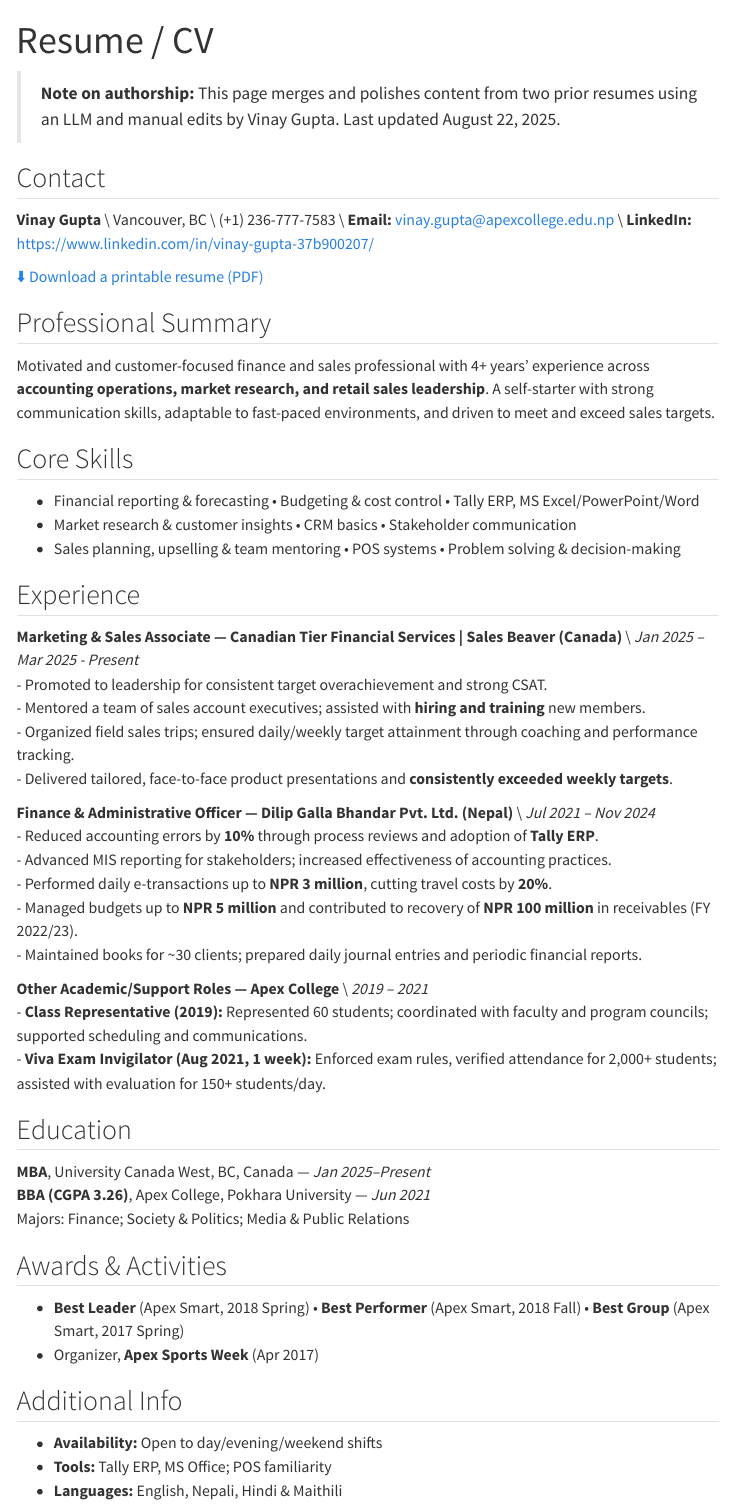
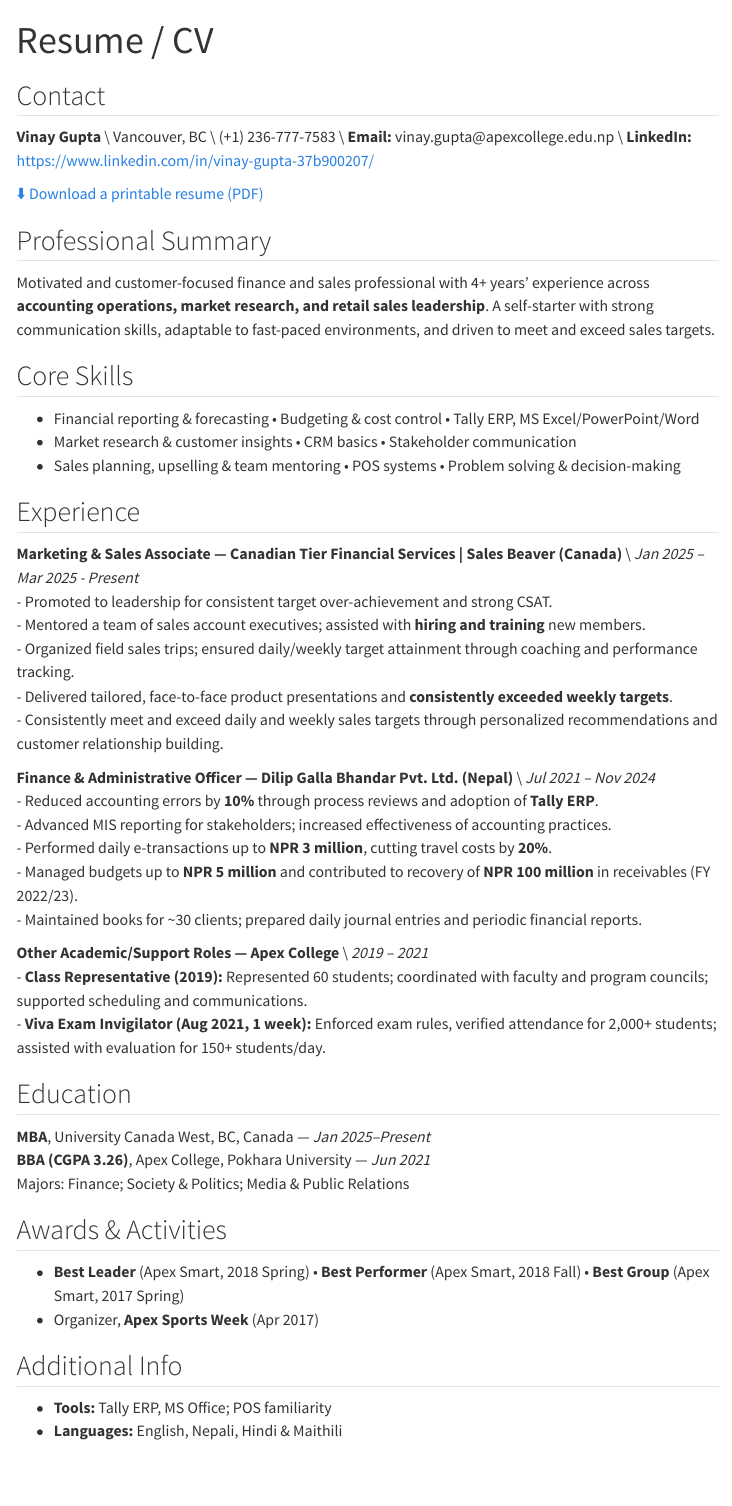
Before and after one commit to Guvinay1/Vinay-multiple-page-portfolio, a Quarto document (resume.qmd): the page in a window 1100 px wide, from its top. Rendered offline with R 4.5, knitr and Pandoc in place of Quarto, with nearby package versions; menus at the side of the page are left out.

Commit message:
Updated all portfolio pages with new content

```diff
--- a/_quarto.yml
+++ b/_quarto.yml
@@ -36,7 +36,7 @@ page-footer:
 
 format:
   html:
-    theme: cosmo
+    theme: architect
     toc: true
     toc-location: left
     number-sections: false
--- a/resume.qmd
+++ b/resume.qmd
@@ -6,57 +6,54 @@ format:
 page-layout: article
 ---
 
-> **Note on authorship:** This page merges and polishes content from two prior resumes using an LLM and manual edits by Vinay Gupta. Last updated August 22, 2025.
+## Contact
 
-## Contact
-**Vinay Gupta**  \\
-Vancouver, BC  \\
-(+1) 236-777-7583  \\
-**Email:** vinay.gupta@apexcollege.edu.np  \\
-**LinkedIn:** <https://www.linkedin.com/in/vinay-gupta-37b900207/>
+**Vinay Gupta** \\ Vancouver, BC \\ (+1) 236-777-7583 \\ **Email:** vinay.gupta\@apexcollege.edu.np \\ **LinkedIn:** <https://www.linkedin.com/in/vinay-gupta-37b900207/>
 
 [⬇️ Download a printable resume (PDF)](files/Vinay_Gupta_Resume.pdf){target="_blank" rel="noopener"}
 
 ## Professional Summary
+
 Motivated and customer-focused finance and sales professional with 4+ years’ experience across **accounting operations, market research, and retail sales leadership**. A self-starter with strong communication skills, adaptable to fast-paced environments, and driven to meet and exceed sales targets.
 
 ## Core Skills
-- Financial reporting & forecasting • Budgeting & cost control • Tally ERP, MS Excel/PowerPoint/Word
-- Market research & customer insights • CRM basics • Stakeholder communication
-- Sales planning, upselling & team mentoring • POS systems • Problem solving & decision-making
+
+-   Financial reporting & forecasting • Budgeting & cost control • Tally ERP, MS Excel/PowerPoint/Word\
+-   Market research & customer insights • CRM basics • Stakeholder communication\
+-   Sales planning, upselling & team mentoring • POS systems • Problem solving & decision-making
 
 ## Experience
 
-**Marketing & Sales Associate — Canadian Tier Financial Services | Sales Beaver (Canada)**  \\
-*Jan 2025 – Mar 2025 - Present*
-- Promoted to leadership for consistent target overachievement and strong CSAT.
-- Mentored a team of sales account executives; assisted with **hiring and training** new members.
-- Organized field sales trips; ensured daily/weekly target attainment through coaching and performance tracking.
-- Delivered tailored, face-to-face product presentations and **consistently exceeded weekly targets**.
+**Marketing & Sales Associate — Canadian Tier Financial Services \| Sales Beaver (Canada)** \\ *Jan 2025 – Mar 2025 - Present*\
+- Promoted to leadership for consistent target over-achievement and strong CSAT.\
+- Mentored a team of sales account executives; assisted with **hiring and training** new members.\
+- Organized field sales trips; ensured daily/weekly target attainment through coaching and performance tracking.\
+- Delivered tailored, face-to-face product presentations and **consistently exceeded weekly targets**.\
+- Consistently meet and exceed daily and weekly sales targets through personalized recommendations and customer relationship building.
 
-**Finance & Administrative Officer — Dilip Galla Bhandar Pvt. Ltd. (Nepal)**  \\
-*Jul 2021 – Nov 2024*
-- Reduced accounting errors by **10%** through process reviews and adoption of **Tally ERP**.
-- Advanced MIS reporting for stakeholders; increased effectiveness of accounting practices.
-- Performed daily e-transactions up to **NPR 3 million**, cutting travel costs by **20%**.
-- Managed budgets up to **NPR 5 million** and contributed to recovery of **NPR 100 million** in receivables (FY 2022/23).
-- Maintained books for ~30 clients; prepared daily journal entries and periodic financial reports.
+**Finance & Administrative Officer — Dilip Galla Bhandar Pvt. Ltd. (Nepal)** \\ *Jul 2021 – Nov 2024*\
+- Reduced accounting errors by **10%** through process reviews and adoption of **Tally ERP**.\
+- Advanced MIS reporting for stakeholders; increased effectiveness of accounting practices.\
+- Performed daily e-transactions up to **NPR 3 million**, cutting travel costs by **20%**.\
+- Managed budgets up to **NPR 5 million** and contributed to recovery of **NPR 100 million** in receivables (FY 2022/23).\
+- Maintained books for \~30 clients; prepared daily journal entries and periodic financial reports.
 
-**Other Academic/Support Roles — Apex College**  \\
-*2019 – 2021*
-- **Class Representative (2019):** Represented 60 students; coordinated with faculty and program councils; supported scheduling and communications.
+**Other Academic/Support Roles — Apex College** \\ *2019 – 2021*\
+- **Class Representative (2019):** Represented 60 students; coordinated with faculty and program councils; supported scheduling and communications.\
 - **Viva Exam Invigilator (Aug 2021, 1 week):** Enforced exam rules, verified attendance for 2,000+ students; assisted with evaluation for 150+ students/day.
 
 ## Education
-**MBA**, University Canada West, BC, Canada — *Jan 2025–Present*
-**BBA (CGPA 3.26)**, Apex College, Pokhara University — *Jun 2021*
+
+**MBA**, University Canada West, BC, Canada — *Jan 2025–Present*\
+**BBA (CGPA 3.26)**, Apex College, Pokhara University — *Jun 2021*\
 Majors: Finance; Society & Politics; Media & Public Relations
 
 ## Awards & Activities
-- **Best Leader** (Apex Smart, 2018 Spring) • **Best Performer** (Apex Smart, 2018 Fall) • **Best Group** (Apex Smart, 2017 Spring)
-- Organizer, **Apex Sports Week** (Apr 2017)
+
+-   **Best Leader** (Apex Smart, 2018 Spring) • **Best Performer** (Apex Smart, 2018 Fall) • **Best Group** (Apex Smart, 2017 Spring)\
+-   Organizer, **Apex Sports Week** (Apr 2017)
 
 ## Additional Info
-- **Availability:** Open to day/evening/weekend shifts
-- **Tools:** Tally ERP, MS Office; POS familiarity
-- **Languages:** English, Nepali, Hindi & Maithili
+
+-   **Tools:** Tally ERP, MS Office; POS familiarity\
+-   **Languages:** English, Nepali, Hindi & Maithili
```
Also changed, not shown: contact.qmd (+3 -8 lines), index.qmd (+1 -6 lines), leadership.qmd (+4 -5 lines), projects.qmd (+2 -4 lines), skills.qmd (+0 -4 lines), .quarto/idx/appendix.qmd.json, .quarto/idx/contact.qmd.json, .quarto/idx/index.qmd.json, .quarto/idx/leadership.qmd.json, .quarto/idx/projects.qmd.json, .quarto/idx/reflection.qmd.json, .quarto/idx/resume.qmd.json, .quarto/idx/skills.qmd.json, docs/search.json, 15 other files.
